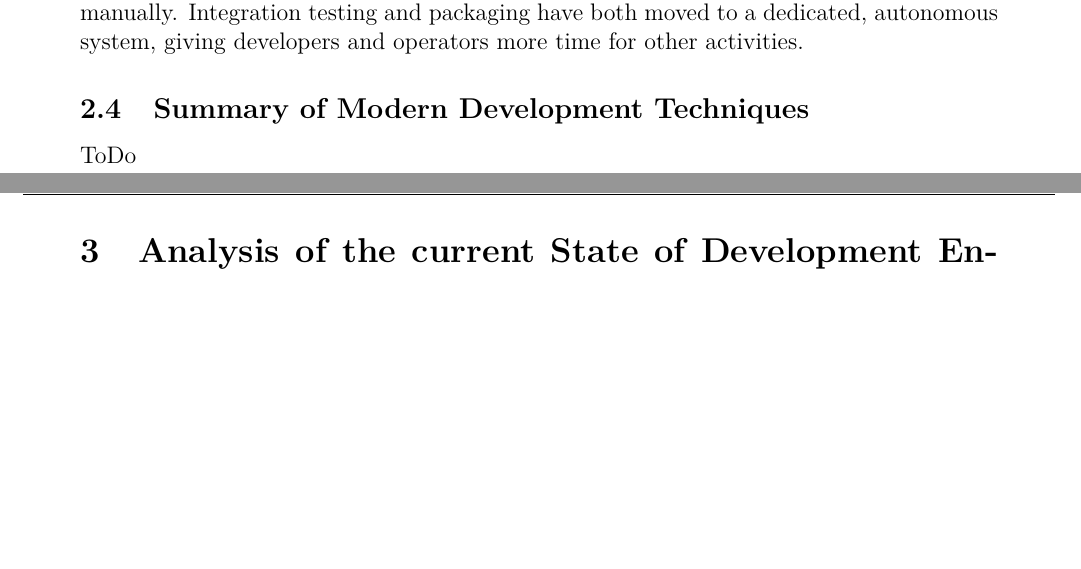
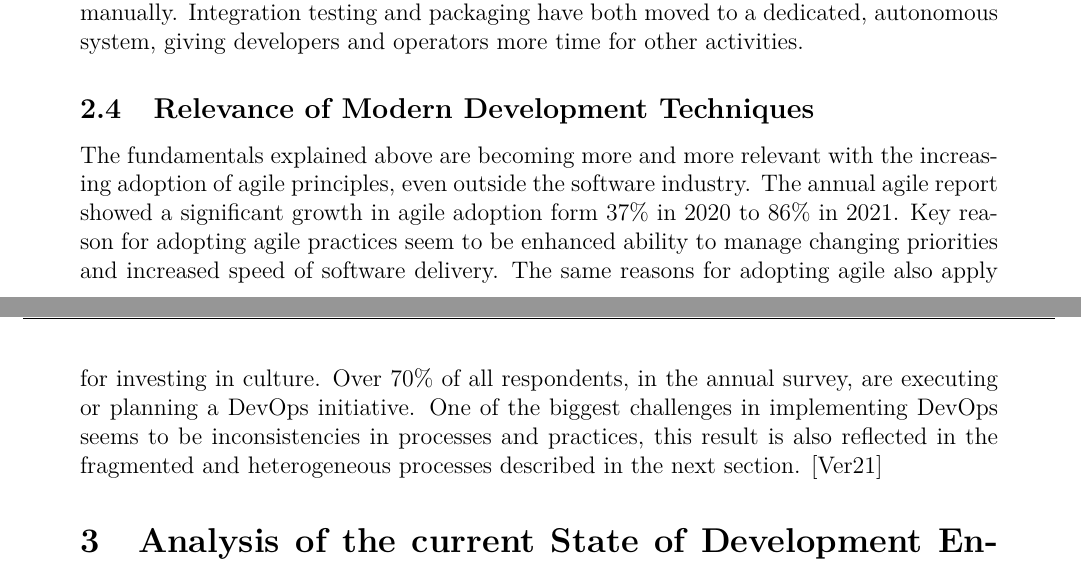
Before and after one commit to hegerdes/Thesis, a LaTeX thesis (Thesis/thesis_main.tex): two parts of pages 15 and 16 of 30, joined at a grey line, cut so that both start at the same text, the shorter picture padded with empty space. Compiled offline with pdfLaTeX.

Commit message:
Added Relevance of Agile and Devops

```diff
--- a/Thesis/thesis_main.tex
+++ b/Thesis/thesis_main.tex
@@ -153,9 +153,9 @@ First of will be a formal definition of DevOps, a brief description of the emerg
     Figure~\ref{fig::cd} visualizes a complete exemplary \ac{CI}/\ac{CD} pipeline. It is typically built from multiple stages, where each stage bundles one or more related tasks. A stage gets triggered by an event like code check-in or a previous a previously successful stage. Common tasks are code style tests along unit tests, automatic compilation or packaging and the deployment to a test system.\newline
     Both \ac{CI} and \ac{CD} are practice to automate tasks that have previously been performed manually. Integration testing and packaging have both moved to a dedicated, autonomous system, giving developers and operators more time for other activities.
     \input{inc/tikz_cd.inc}
-    \subsection{Summary of Modern Development Techniques}
-    ToDo
-    \newpage
+
+    \subsection{Relevance of Modern Development Techniques}
+    The fundamentals explained above are becoming more and more relevant with the increasing adoption of agile principles, even outside the software industry. The annual agile report showed a significant growth in agile adoption form 37\% in 2020 to 86\% in 2021. Key reason for adopting agile practices seem to be enhanced ability to manage changing priorities and increased speed of software delivery. The same reasons for adopting agile also apply for investing in culture. Over 70\% of all respondents, in the annual survey, are executing or planning a DevOps initiative. One of the biggest challenges in implementing DevOps seems to be inconsistencies in processes and practices, this result is also reflected in the fragmented and heterogeneous processes described in the next section. \cite{agilereport2021}
 
 \section{Analysis of the current State of Development Environments}\label{sec::problem}
 The following Section will display the current status of a typical \ac{DevEnv}, point out its problems and provides approaches for possible solutions.
```
Also changed, not shown: Thesis/bib/sources.bib (+20 -4 lines), Thesis/inc/shorts.inc.tex (+1 -1 lines), Thesis/thesis_main.tex (2 more changed lines).
